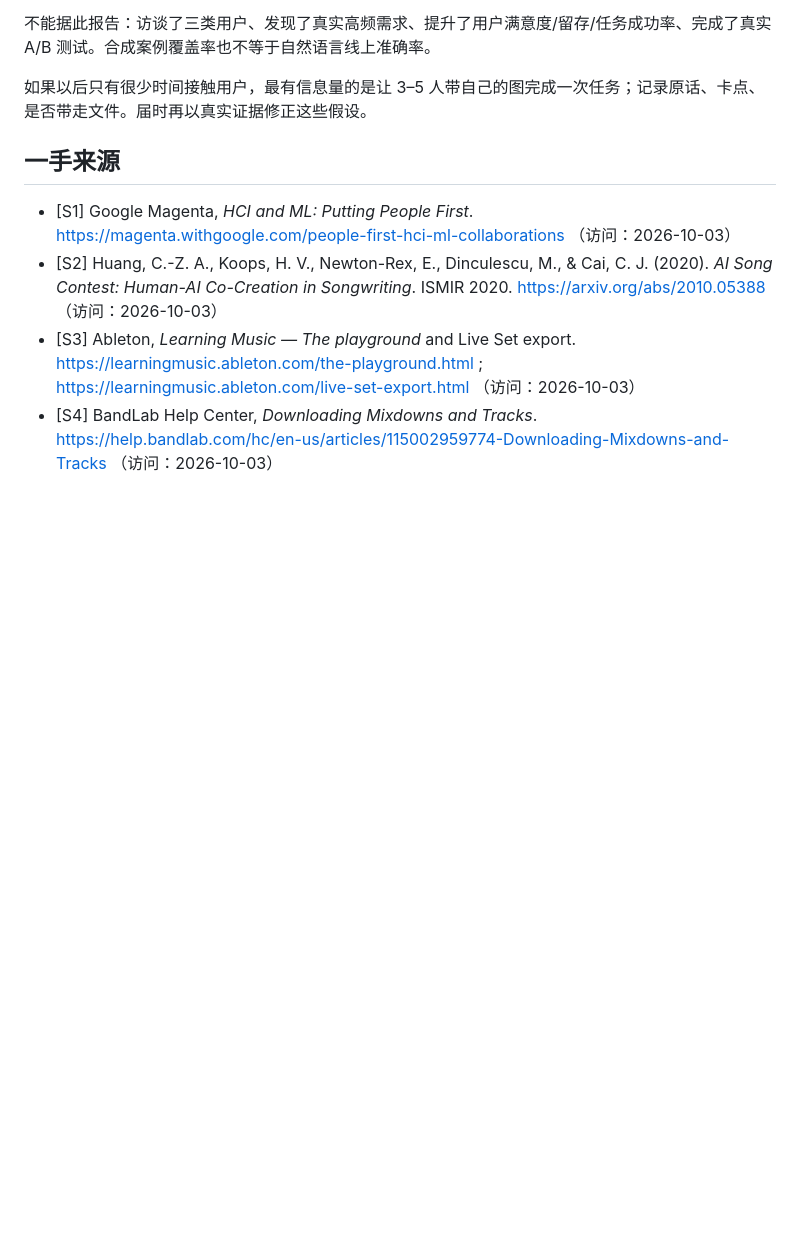
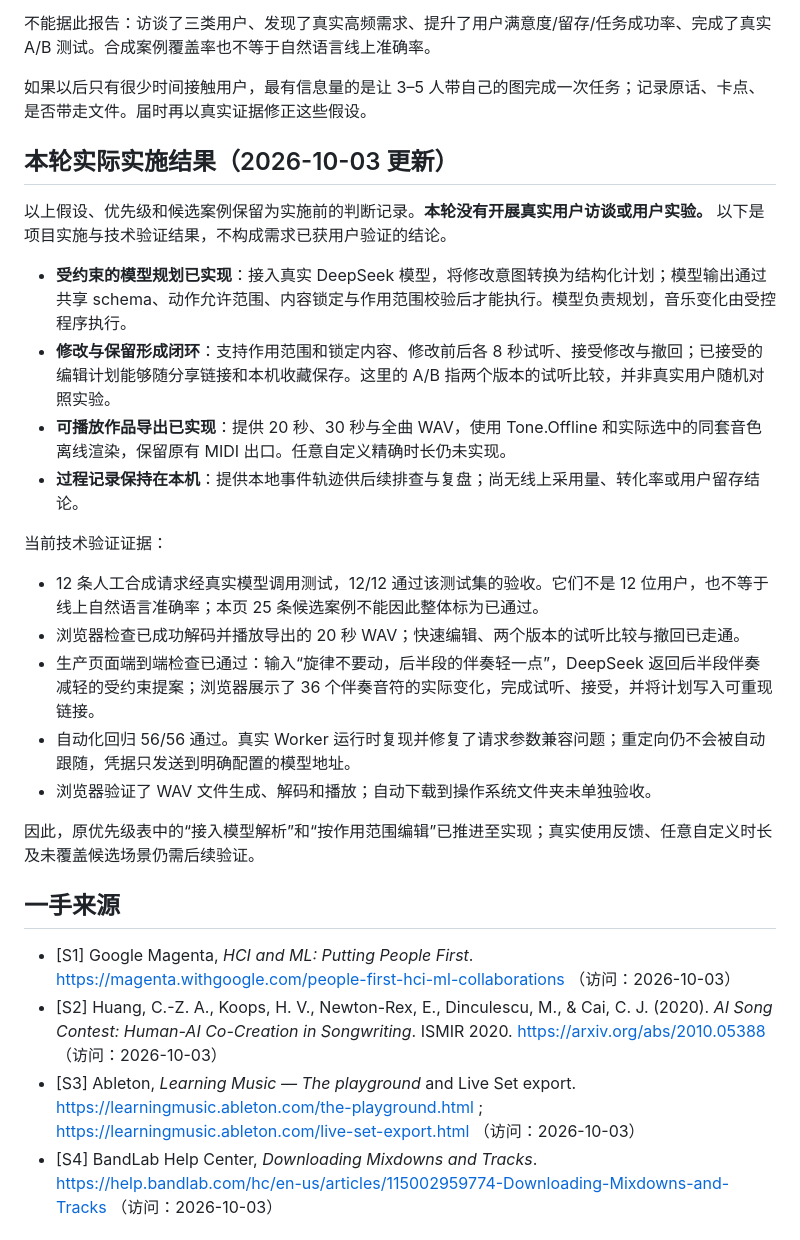
Before and after one commit to FlewolfXY/gradient-lab, a Markdown page: research/2026-10-03-user-hypotheses.md, the part around the change. GitHub-like rendering; blank space fills up the shorter version.

Commit message:
Fix Worker model transport and document verified creative workflow

```diff
--- a/research/2026-10-03-user-hypotheses.md
+++ b/research/2026-10-03-user-hypotheses.md
@@ -103,6 +103,25 @@
 
 如果以后只有很少时间接触用户，最有信息量的是让 3–5 人带自己的图完成一次任务；记录原话、卡点、是否带走文件。届时再以真实证据修正这些假设。
 
+## 本轮实际实施结果（2026-10-03 更新）
+
+以上假设、优先级和候选案例保留为实施前的判断记录。**本轮没有开展真实用户访谈或用户实验。** 以下是项目实施与技术验证结果，不构成需求已获用户验证的结论。
+
+- **受约束的模型规划已实现**：接入真实 DeepSeek 模型，将修改意图转换为结构化计划；模型输出通过共享 schema、动作允许范围、内容锁定与作用范围校验后才能执行。模型负责规划，音乐变化由受控程序执行。
+- **修改与保留形成闭环**：支持作用范围和锁定内容、修改前后各 8 秒试听、接受修改与撤回；已接受的编辑计划能够随分享链接和本机收藏保存。这里的 A/B 指两个版本的试听比较，并非真实用户随机对照实验。
+- **可播放作品导出已实现**：提供 20 秒、30 秒与全曲 WAV，使用 Tone.Offline 和实际选中的同套音色离线渲染，保留原有 MIDI 出口。任意自定义精确时长仍未实现。
+- **过程记录保持在本机**：提供本地事件轨迹供后续排查与复盘；尚无线上采用量、转化率或用户留存结论。
+
+当前技术验证证据：
+
+- 12 条人工合成请求经真实模型调用测试，12/12 通过该测试集的验收。它们不是 12 位用户，也不等于线上自然语言准确率；本页 25 条候选案例不能因此整体标为已通过。
+- 浏览器检查已成功解码并播放导出的 20 秒 WAV；快速编辑、两个版本的试听比较与撤回已走通。
+- 生产页面端到端检查已通过：输入“旋律不要动，后半段的伴奏轻一点”，DeepSeek 返回后半段伴奏减轻的受约束提案；浏览器展示了 36 个伴奏音符的实际变化，完成试听、接受，并将计划写入可重现链接。
+- 自动化回归 56/56 通过。真实 Worker 运行时复现并修复了请求参数兼容问题；重定向仍不会被自动跟随，凭据只发送到明确配置的模型地址。
+- 浏览器验证了 WAV 文件生成、解码和播放；自动下载到操作系统文件夹未单独验收。
+
+因此，原优先级表中的“接入模型解析”和“按作用范围编辑”已推进至实现；真实使用反馈、任意自定义时长及未覆盖候选场景仍需后续验证。
+
 ## 一手来源
 
 - [S1] Google Magenta, *HCI and ML: Putting People First*. https://magenta.withgoogle.com/people-first-hci-ml-collaborations （访问：2026-10-03）
```
Also changed, not shown: README.md (+8 -4 lines), docs/shots/ai-edit-preview.jpg (added), docs/shots/wav-takeaway.jpg (added), 2 other files.
